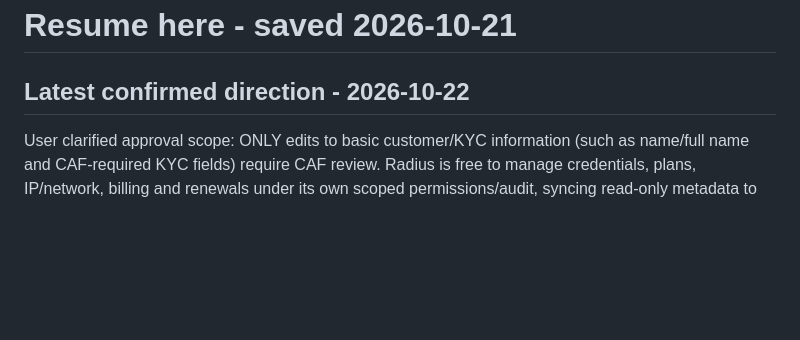
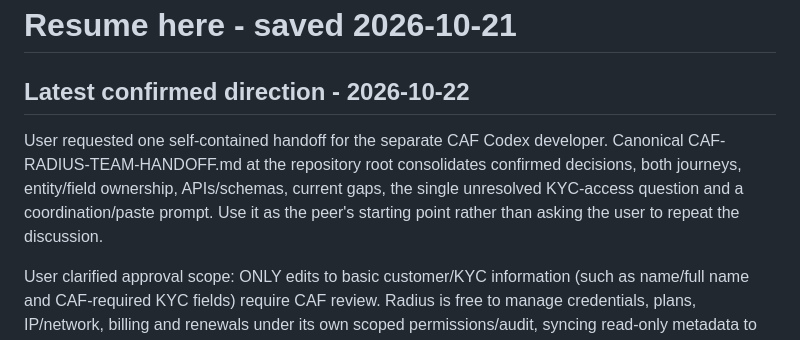
Before and after one commit to vsmann3/Netloom-Radius, a Markdown page: docs/handoff.md, the part around the change. Rendered like a GitHub page; blank space fills up the shorter version.

Commit message:
Consolidate shared CAF and Radius developer handoff

```diff
--- a/docs/handoff.md
+++ b/docs/handoff.md
@@ -1,6 +1,12 @@
 # Resume here - saved 2026-10-21
 
 ## Latest confirmed direction - 2026-10-22
+
+User requested one self-contained handoff for the separate CAF Codex developer.
+Canonical CAF-RADIUS-TEAM-HANDOFF.md at the repository root consolidates confirmed
+decisions, both journeys, entity/field ownership, APIs/schemas, current gaps, the
+single unresolved KYC-access question and a coordination/paste prompt. Use it as
+the peer's starting point rather than asking the user to repeat the discussion.
 
 User clarified approval scope: ONLY edits to basic customer/KYC information (such
 as name/full name and CAF-required KYC fields) require CAF review. Radius is free
```
Also changed, not shown: CAF-RADIUS-TEAM-HANDOFF.md (added, +250 -0 lines), docs/integrations/ownership-revisions-proposal.md (+1 -1 lines).
